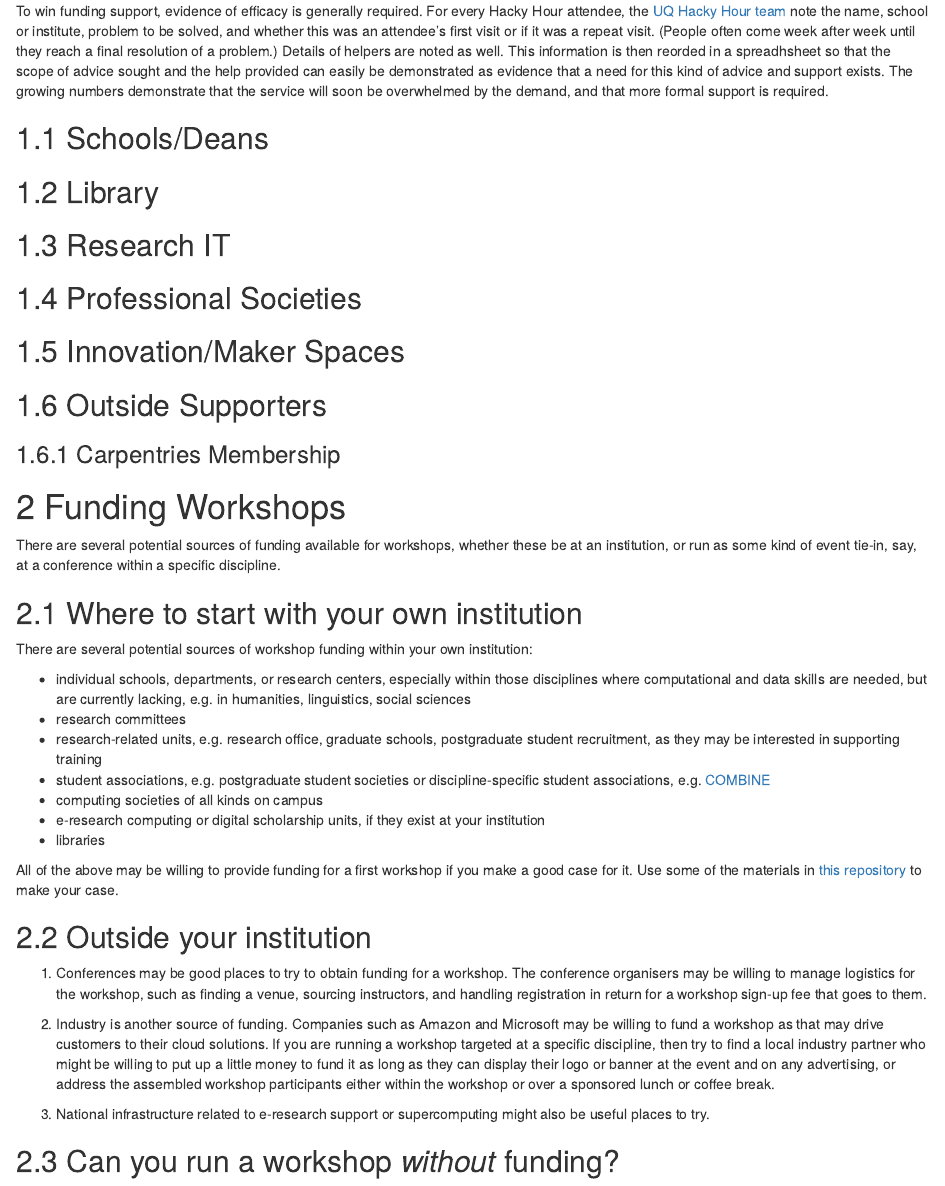
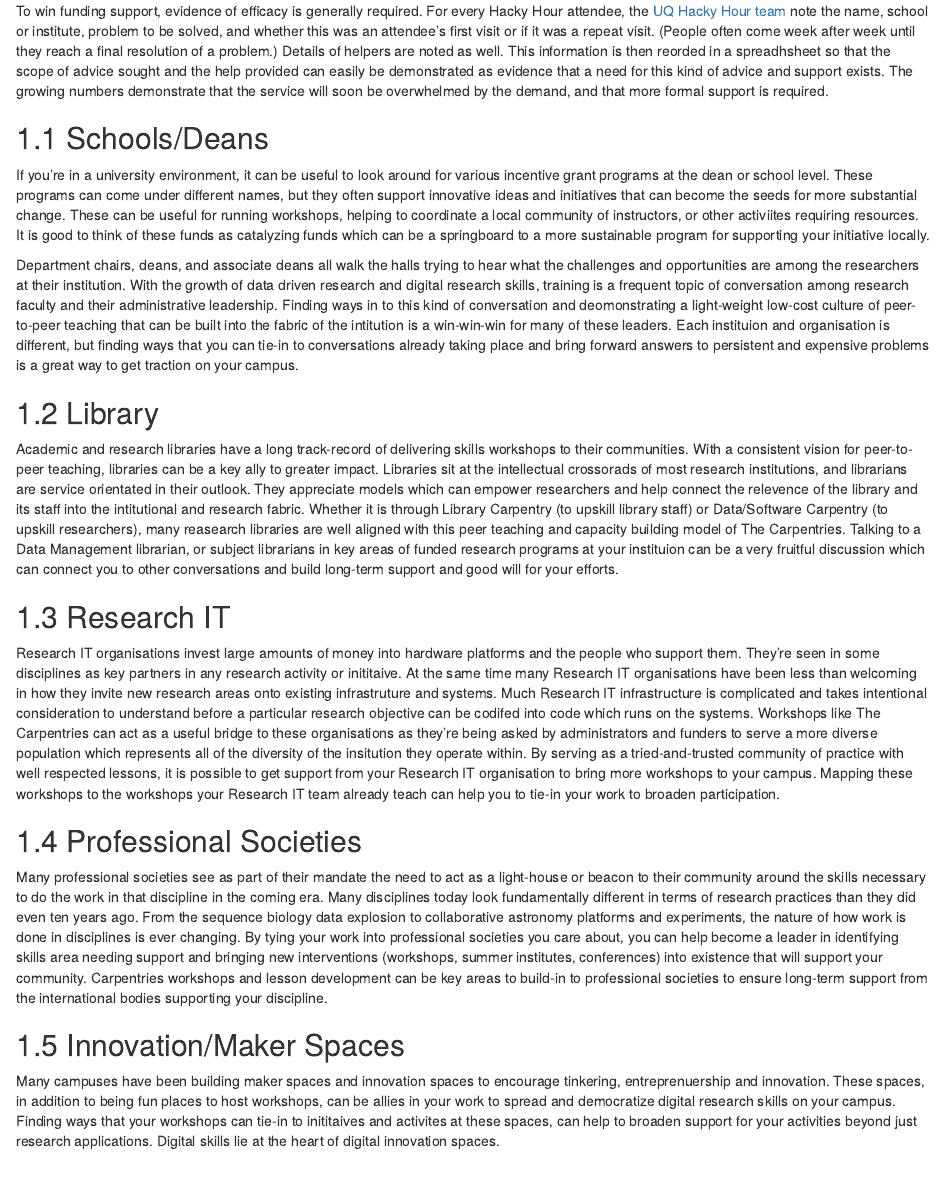
Before and after one commit to carpentries/community-cookbook, an R Markdown document (05-support.Rmd): the page in a window 1100 px wide, from 220 px down. Rendered offline with R 4.5, knitr and Pandoc, with nearby package versions; drawn as R Markdown's standard HTML page in place of the format the file asks for.

Commit message:
Fleshing out more in the support section

```diff
--- a/05-support.Rmd
+++ b/05-support.Rmd
@@ -9,14 +9,25 @@ To win funding support, evidence of efficacy is generally required. For every Ha
 
 ## Schools/Deans
 
+If you're in a university environment, it can be useful to look around for various incentive grant programs at the dean or school level. These programs can come under different names, but they often support innovative ideas and initiatives that can become the seeds for more substantial change. These can be useful for running workshops, helping to coordinate a local community of instructors, or other activiites requiring resources. It is good to think of these funds as catalyzing funds which can be a springboard to a more sustainable program for supporting your initiative locally.
+
+Department chairs, deans, and associate deans all walk the halls trying to hear what the challenges and opportunities are among the researchers at their institution. With the growth of data driven research and digital research skills, training is a frequent topic of conversation among research faculty and their administrative leadership. Finding ways in to this kind of conversation and deomonstrating a light-weight low-cost culture of peer-to-peer teaching that can be built into the fabric of the intitution is a win-win-win for many of these leaders. Each instituion and organisation is different, but finding ways that you can tie-in to conversations already taking place and bring forward answers to persistent and expensive problems is a great way to get traction on your campus.
+
 ## Library
+
+Academic and research libraries have a long track-record of delivering skills workshops to their communities. With a consistent vision for peer-to-peer teaching, libraries can be a key ally to greater impact. Libraries sit at the intellectual crossorads of most research institutions, and librarians are service orientated in their outlook. They appreciate models which can empower researchers and help connect the relevence of the library and its staff into the intitutional and research fabric. Whether it is through Library Carpentry (to upskill library staff) or Data/Software Carpentry (to upskill researchers), many reasearch libraries are well aligned with this peer teaching and capacity building model of The Carpentries. Talking to a Data Management librarian, or subject librarians in key areas of funded research programs at your instituion can be a very fruitful discussion which can connect you to other conversations and build long-term support and good will for your efforts.
 
 ## Research IT
 
+Research IT organisations invest large amounts of money into hardware platforms and the people who support them. They're seen in some disciplines as key partners in any research activity or inititaive. At the same time many Research IT organisations have been less than welcoming in how they invite new research areas onto existing infrastruture and systems. Much Research IT infrastructure is complicated and takes intentional consideration to understand before a particular research objective can be codifed into code which runs on the systems. Workshops like The Carpentries can act as a useful bridge to these organisations as they're being asked by administrators and funders to serve a more diverse population which represents all of the diversity of the insitution they operate within. By serving as a tried-and-trusted community of practice with well respected lessons, it is possible to get support from your Research IT organisation to bring more workshops to your campus. Mapping these workshops to the workshops your Research IT team already teach can help you to tie-in your work to broaden participation.
+
 ## Professional Societies
+
+Many professional societies see as part of their mandate the need to act as a light-house or beacon to their community around the skills necessary to do the work in that discipline in the coming era. Many disciplines today look fundamentally different in terms of research practices than they did even ten years ago. From the sequence biology data explosion to collaborative astronomy platforms and experiments, the nature of how work is done in disciplines is ever changing. By tying your work into professional societies you care about, you can help become a leader in identifying skills area needing support and bringing new interventions (workshops, summer institutes, conferences) into existence that will support your community. Carpentries workshops and lesson development can be key areas to build-in to professional societies to ensure long-term support from the international bodies supporting your discipline.
 
 ## Innovation/Maker Spaces
 
+Many campuses have been building maker spaces and innovation spaces to encourage tinkering, entreprenuership and innovation. These spaces, in addition to being fun places to host workshops, can be allies in your work to spread and democratize digital research skills on your campus. Finding ways that your workshops can tie-in to inititaives and activites at these spaces, can help to broaden support for your activities beyond just research applications. Digital skills lie at the heart of digital innovation spaces.
 
 ## Outside Supporters
 
```
